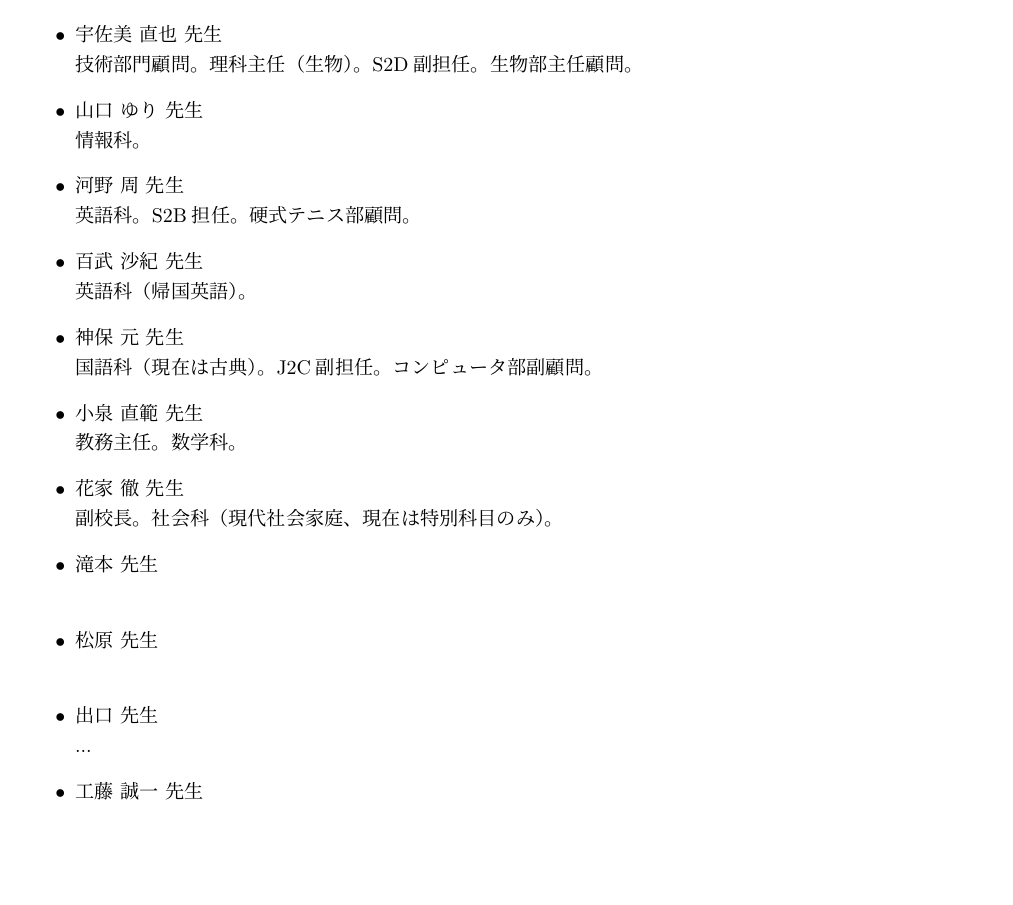
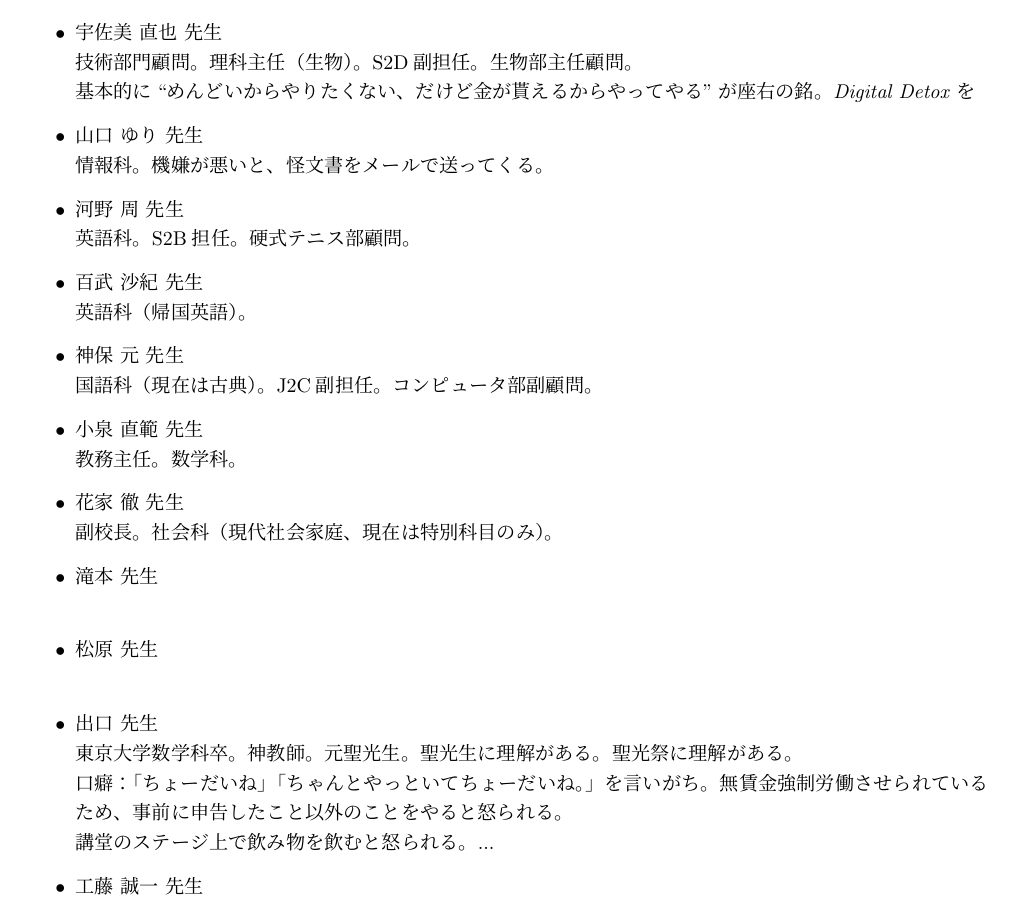
Before and after one commit to SeikoStudentCouncil/handover-report, a LaTeX document (引継書/引継書.tex): part of page 15 of 68, cut so that both start at the same text, the shorter picture padded with empty space. Compiled offline with pLaTeX and dvipdfmx.

Commit message:
Update 引継書.tex

```diff
--- a/引継書/引継書.tex
+++ b/引継書/引継書.tex
@@ -273,9 +273,12 @@
   以下、バレー部長李からのアドバイス。会話の回数と長さは反比例するので長い話をたまにするか、短い話をちょくちょくするかを選びましょう。なんなら自分はじぶんから話しかけ、わかりきってることを何回も確認しました。もし本書を読んでいるあなたがそんなに高い役職じゃなければ高い役職を間に入れて身代わりにして連絡を取るようにしましょう。
 
   \item 宇佐美 直也 先生\\
-  技術部門顧問。理科主任（生物）。S2D副担任。生物部主任顧問。
+  技術部門顧問。理科主任（生物）。S2D副担任。生物部主任顧問。\\
+  基本的に``めんどいからやりたくない、だけど金が貰えるからやってやる''が座右の銘。
+  \textit{Digital Detox}を
   \item 山口 ゆり 先生\\
-  情報科。
+   情報科。
+  機嫌が悪いと、怪文書をメールで送ってくる。
   \item 河野 周 先生\\
   英語科。S2B担任。硬式テニス部顧問。
   \item 百武 沙紀 先生\\
@@ -289,6 +292,11 @@
   \item 滝本 先生\\
   \item 松原 先生\\
   \item 出口 先生\\
+  東京大学数学科卒。神教師。元聖光生。聖光生に理解がある。聖光祭に理解がある。
+  \\口癖：「ちょーだいね」
+  「ちゃんとやっといてちょーだいね。」を言いがち。
+  無賃金強制労働させられているため、事前に申告したこと以外のことをやると怒られる。\\
+  講堂のステージ上で飲み物を飲むと怒られる。
   ...
   \item 工藤 誠一 先生\\
   校長。社会科（政治経済公民、現在は教職なし）。
```
